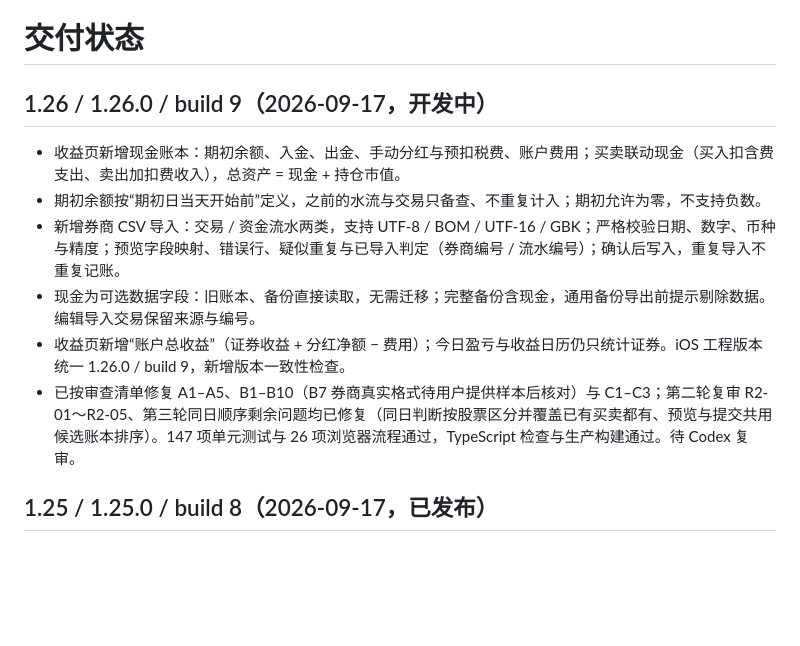
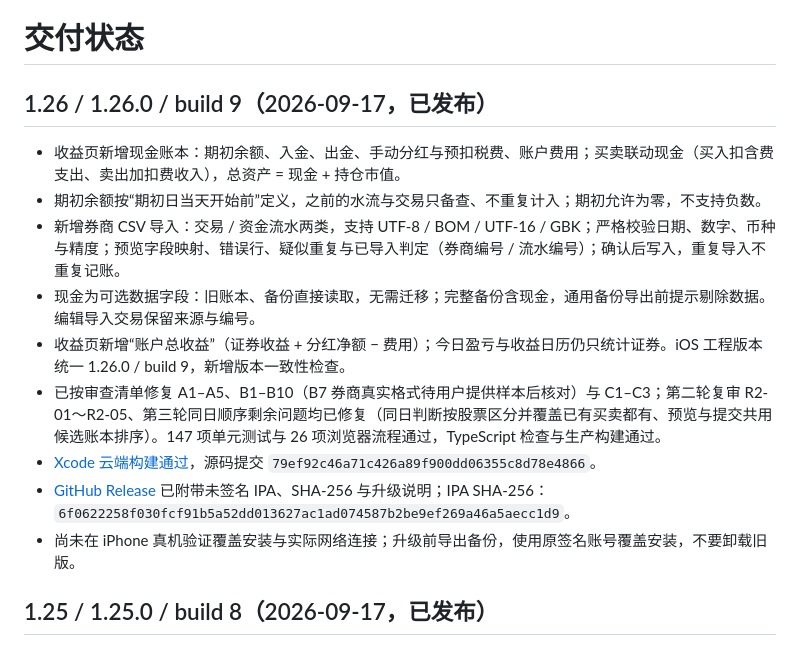
Before and after one commit to chengxiaomingcxm/us-stock-ledger, a Markdown page: STATUS.md, the part around the change. Drawn GitHub-style; blank space fills up the shorter version.

Commit message:
Document 1.26 release status [skip ci]

```diff
--- a/STATUS.md
+++ b/STATUS.md
@@ -1,13 +1,16 @@
 # 交付状态
 
-## 1.26 / 1.26.0 / build 9（2026-09-17，开发中）
+## 1.26 / 1.26.0 / build 9（2026-09-17，已发布）
 
 - 收益页新增现金账本：期初余额、入金、出金、手动分红与预扣税费、账户费用；买卖联动现金（买入扣含费支出、卖出加扣费收入），总资产 = 现金 + 持仓市值。
 - 期初余额按“期初日当天开始前”定义，之前的水流与交易只备查、不重复计入；期初允许为零，不支持负数。
 - 新增券商 CSV 导入：交易 / 资金流水两类，支持 UTF-8 / BOM / UTF-16 / GBK；严格校验日期、数字、币种与精度；预览字段映射、错误行、疑似重复与已导入判定（券商编号 / 流水编号）；确认后写入，重复导入不重复记账。
 - 现金为可选数据字段：旧账本、备份直接读取，无需迁移；完整备份含现金，通用备份导出前提示剔除数据。编辑导入交易保留来源与编号。
 - 收益页新增“账户总收益”（证券收益 + 分红净额 − 费用）；今日盈亏与收益日历仍只统计证券。iOS 工程版本统一 1.26.0 / build 9，新增版本一致性检查。
-- 已按审查清单修复 A1–A5、B1–B10（B7 券商真实格式待用户提供样本后核对）与 C1–C3；第二轮复审 R2-01～R2-05、第三轮同日顺序剩余问题均已修复（同日判断按股票区分并覆盖已有买卖都有、预览与提交共用候选账本排序）。147 项单元测试与 26 项浏览器流程通过，TypeScript 检查与生产构建通过。待 Codex 复审。
+- 已按审查清单修复 A1–A5、B1–B10（B7 券商真实格式待用户提供样本后核对）与 C1–C3；第二轮复审 R2-01～R2-05、第三轮同日顺序剩余问题均已修复（同日判断按股票区分并覆盖已有买卖都有、预览与提交共用候选账本排序）。147 项单元测试与 26 项浏览器流程通过，TypeScript 检查与生产构建通过。
+- [Xcode 云端构建通过](https://github.com/chengxiaomingcxm/us-stock-ledger/actions/runs/35213708686)，源码提交 `79ef92c46a71c426a89f900dd06355c8d78e4866`。
+- [GitHub Release](https://github.com/chengxiaomingcxm/us-stock-ledger/releases/tag/v1.26.0) 已附带未签名 IPA、SHA-256 与升级说明；IPA SHA-256：`6f0622258f030fcf91b5a52dd013627ac1ad074587b2be9ef269a46a5aecc1d9`。
+- 尚未在 iPhone 真机验证覆盖安装与实际网络连接；升级前导出备份，使用原签名账号覆盖安装，不要卸载旧版。
 
 ## 1.25 / 1.25.0 / build 8（2026-09-17，已发布）
 
```
